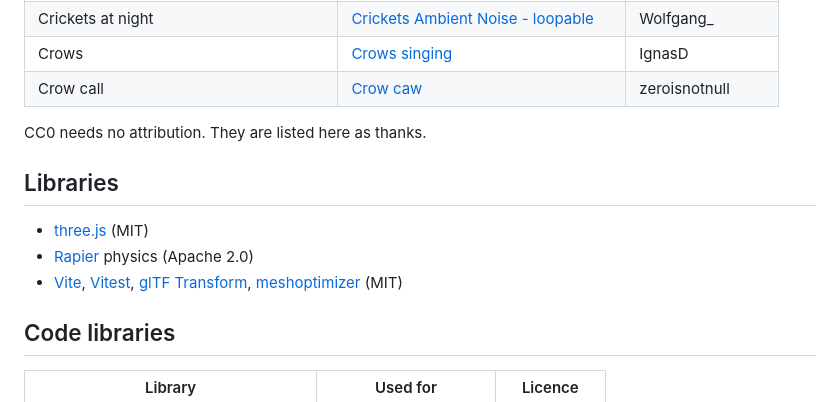
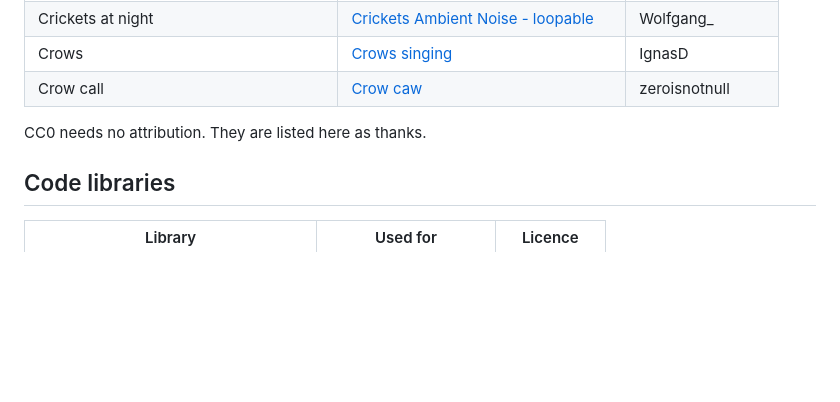
Before and after one commit to harshaldevvv/project-valley, a Markdown page: CREDITS.md, the part around the change. GitHub-like rendering; blank space fills up the shorter version.

Commit message:
CREDITS: one library list instead of two
Co-Authored-By: Claude Opus 5.5 <noreply@anthropic.com>

```diff
--- a/CREDITS.md
+++ b/CREDITS.md
@@ -45,12 +45,6 @@ funding from NSF EIA-0196217.
 
 CC0 needs no attribution. They are listed here as thanks.
 
-## Libraries
-
-- [three.js](https://threejs.org/) (MIT)
-- [Rapier](https://rapier.rs/) physics (Apache 2.0)
-- [Vite](https://vite.dev/), [Vitest](https://vitest.dev/), [glTF Transform](https://gltf-transform.dev/), [meshoptimizer](https://meshoptimizer.org/) (MIT)
-
 ## Code libraries
 
 | Library | Used for | Licence |
```
